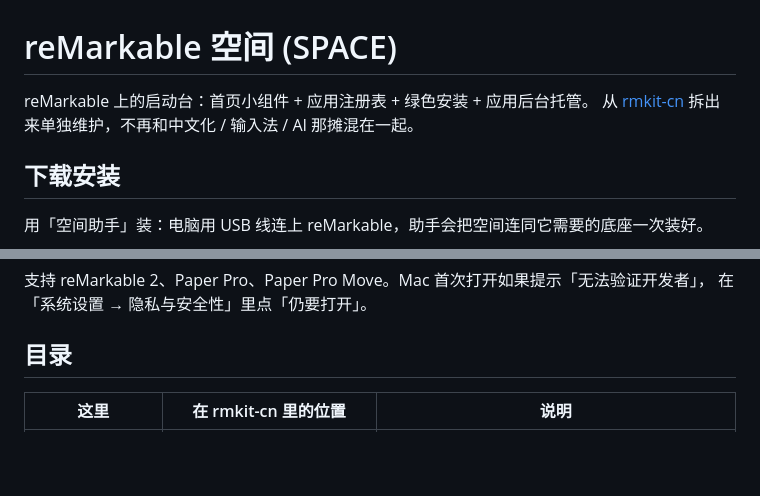
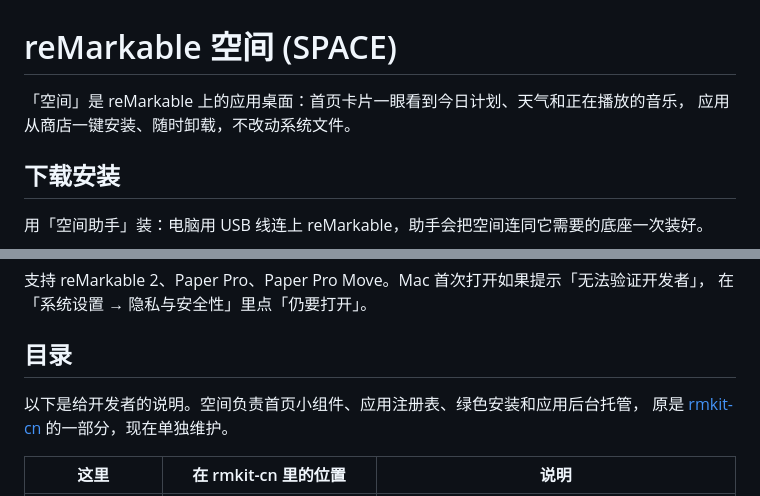
Before and after one commit to Eachirou/remarkable-space, a Markdown page: README.md, 2 parts joined by grey strips. GitHub-like rendering; blank space fills up the shorter version.

Commit message:
README: 开头改成面向用户的介绍, 开发说明挪到「目录」

```diff
--- a/README.md
+++ b/README.md
@@ -1,7 +1,7 @@
 # reMarkable 空间 (SPACE)
 
-reMarkable 上的启动台：首页小组件 + 应用注册表 + 绿色安装 + 应用后台托管。
-从 [rmkit-cn](https://github.com/boangs/rmkit) 拆出来单独维护，不再和中文化 / 输入法 / AI 那摊混在一起。
+「空间」是 reMarkable 上的应用桌面：首页卡片一眼看到今日计划、天气和正在播放的音乐，
+应用从商店一键安装、随时卸载，不改动系统文件。
 
 ## 下载安装
 
@@ -21,6 +21,9 @@ reMarkable 上的启动台：首页小组件 + 应用注册表 + 绿色安装 +
 在「系统设置 → 隐私与安全性」里点「仍要打开」。
 
 ## 目录
+
+以下是给开发者的说明。空间负责首页小组件、应用注册表、绿色安装和应用后台托管，
+原是 [rmkit-cn](https://github.com/boangs/rmkit) 的一部分，现在单独维护。
 
 | 这里 | 在 rmkit-cn 里的位置 | 说明 |
 |---|---|---|
```
